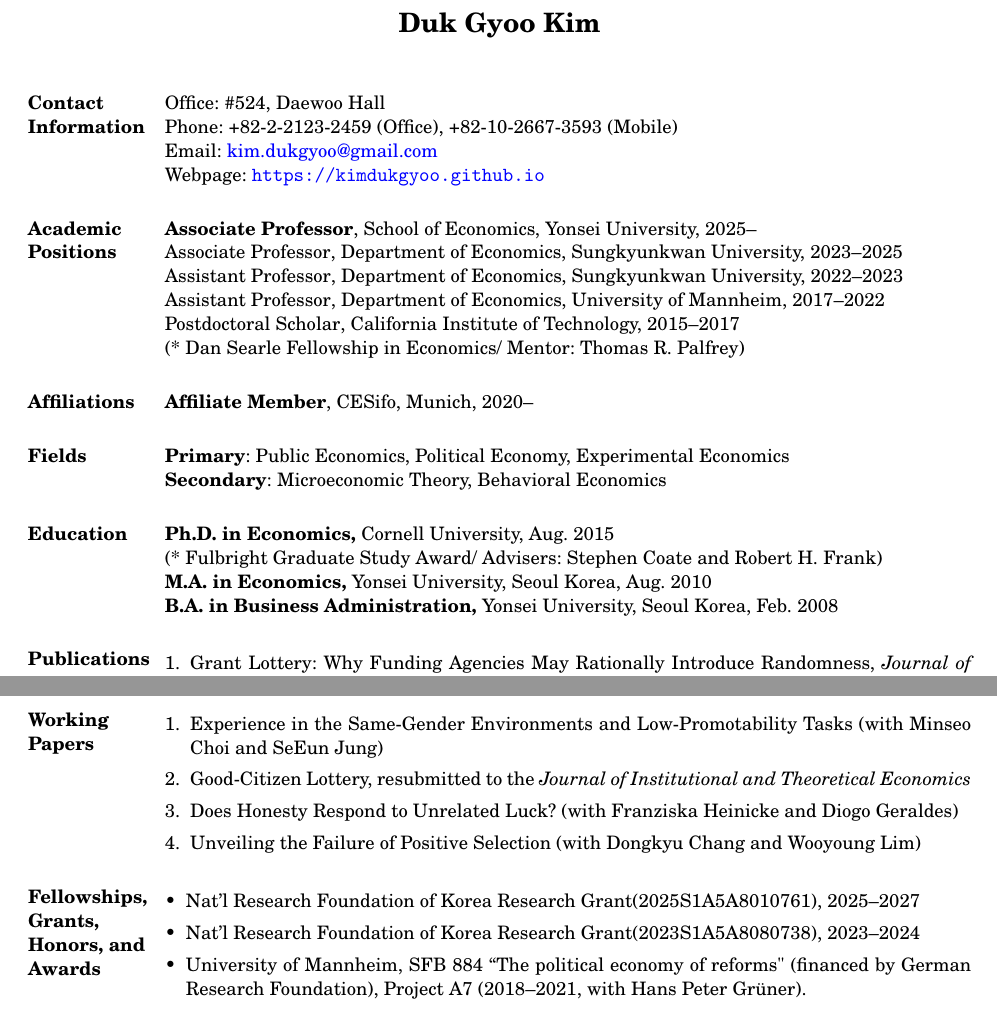
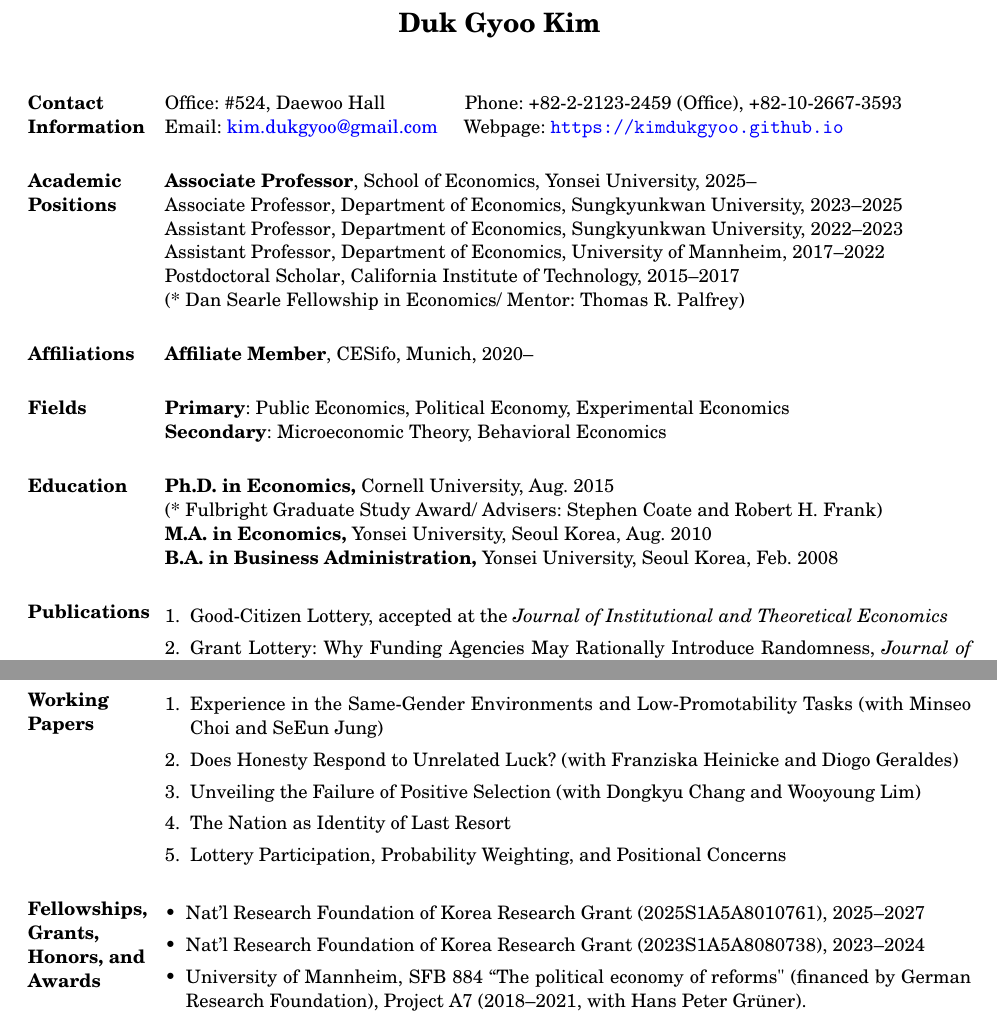
Before and after one commit to kimdukgyoo/kimdukgyoo.github.io, a LaTeX CV (PDFfiles/CV-DukGyooKim.tex): two parts of pages 1 and 2 of 3, joined at a grey line, cut so that both start at the same text. Compiled offline with pdfLaTeX.

Commit message:
Add files via upload

```diff
--- a/PDFfiles/CV-DukGyooKim.tex
+++ b/PDFfiles/CV-DukGyooKim.tex
@@ -15,10 +15,8 @@
 %\address{Phone: (607) 793-6539\\ E-mail: \href{mailto:dk626@cornell.edu}{dk626@cornell.edu} }
 
 \begin{resume}
-\section{Contact Information} Office: \#524, Daewoo Hall\\
-Phone: +82-2-2123-2459 (Office), +82-10-2667-3593 (Mobile)\\
-Email: \href{mailto:kim.dukgyoo@gmail.com}{kim.dukgyoo@gmail.com}\\
-Webpage: \url{https://kimdukgyoo.github.io}
+\section{Contact Information} Office: \#524, Daewoo Hall$\qquad\qquad$ Phone: +82-2-2123-2459 (Office), +82-10-2667-3593\\
+Email: \href{mailto:kim.dukgyoo@gmail.com}{kim.dukgyoo@gmail.com}$\quad\,$ Webpage: \url{https://kimdukgyoo.github.io}
 
 \section{Academic Positions}
 \textbf{Associate Professor}, School of Economics, Yonsei University, 2025--\\
@@ -43,6 +41,7 @@
 
 \section{Publications}
 \begin{enumerate}[leftmargin=*]
+\item Good-Citizen Lottery, accepted at the \emph{Journal of Institutional and Theoretical Economics}
 \item Grant Lottery: Why Funding Agencies May Rationally Introduce Randomness, \emph{Journal of Economic Theory and Econometrics}, 2026, Vol. 37, No. 2, 89--108.
 \item Positive and Negative Selection in Bargaining (with Dongkyu Chang and Wooyoung Lim), \emph{Journal of Economic Theory}, 2026, Volume 235, 106190.
 \item Public Demand and Financial Implications for Retail CBDC: A Randomized Survey Experiment (with Ohik Kwon and Seungduck Lee), \emph{Economic Analysis and Policy}, 2026, Vol.91, 632--646.
@@ -73,10 +72,10 @@
 \section{Working Papers}
 \begin{enumerate}[leftmargin=*]
 \item Experience in the Same-Gender Environments and Low-Promotability Tasks (with Minseo Choi and SeEun Jung)
-\item Good-Citizen Lottery, resubmitted to the \emph{Journal of Institutional and Theoretical Economics}
 \item Does Honesty Respond to Unrelated Luck? (with Franziska Heinicke and Diogo Geraldes)
 \item Unveiling the Failure of Positive Selection (with Dongkyu Chang and Wooyoung Lim)
-
+\item The Nation as Identity of Last Resort
+\item Lottery Participation, Probability Weighting, and Positional Concerns
 \end{enumerate}
 
 %\section{Work in Progress}
```
Also changed, not shown: PDFfiles/CV-DukGyooKim.pdf, PDFfiles/CV-DukGyooKim.tex (6 more changed lines).
